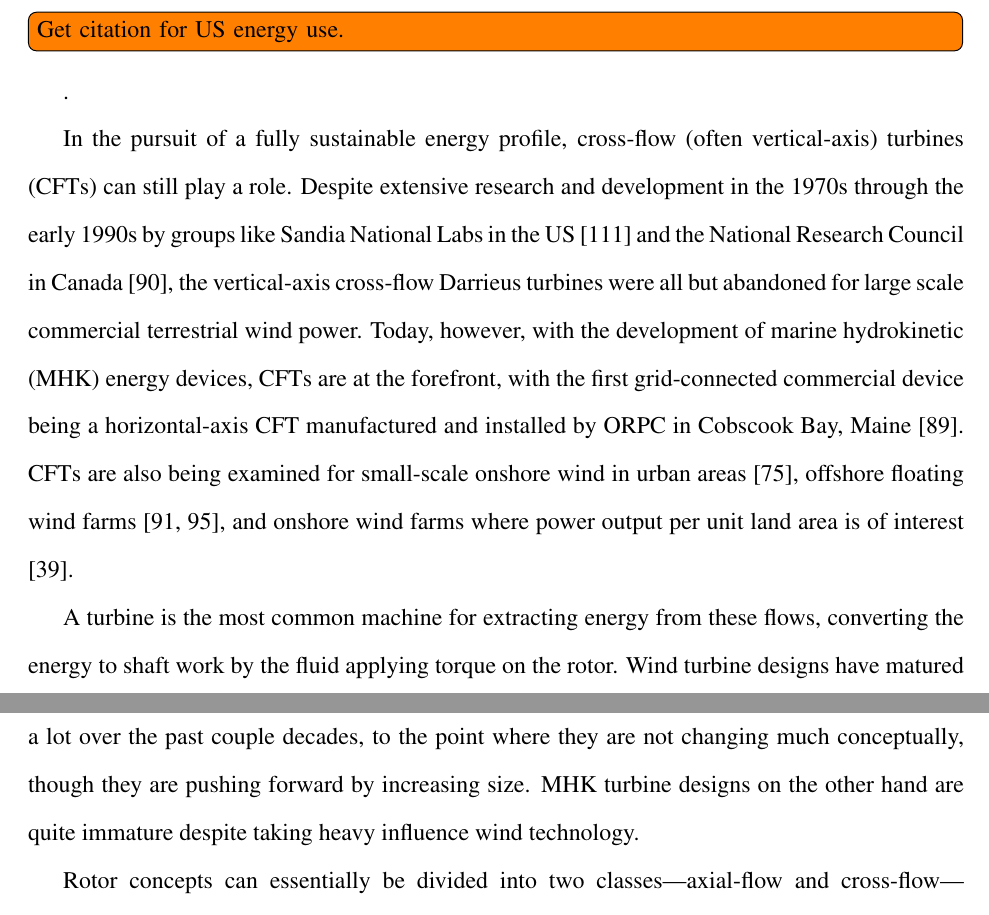
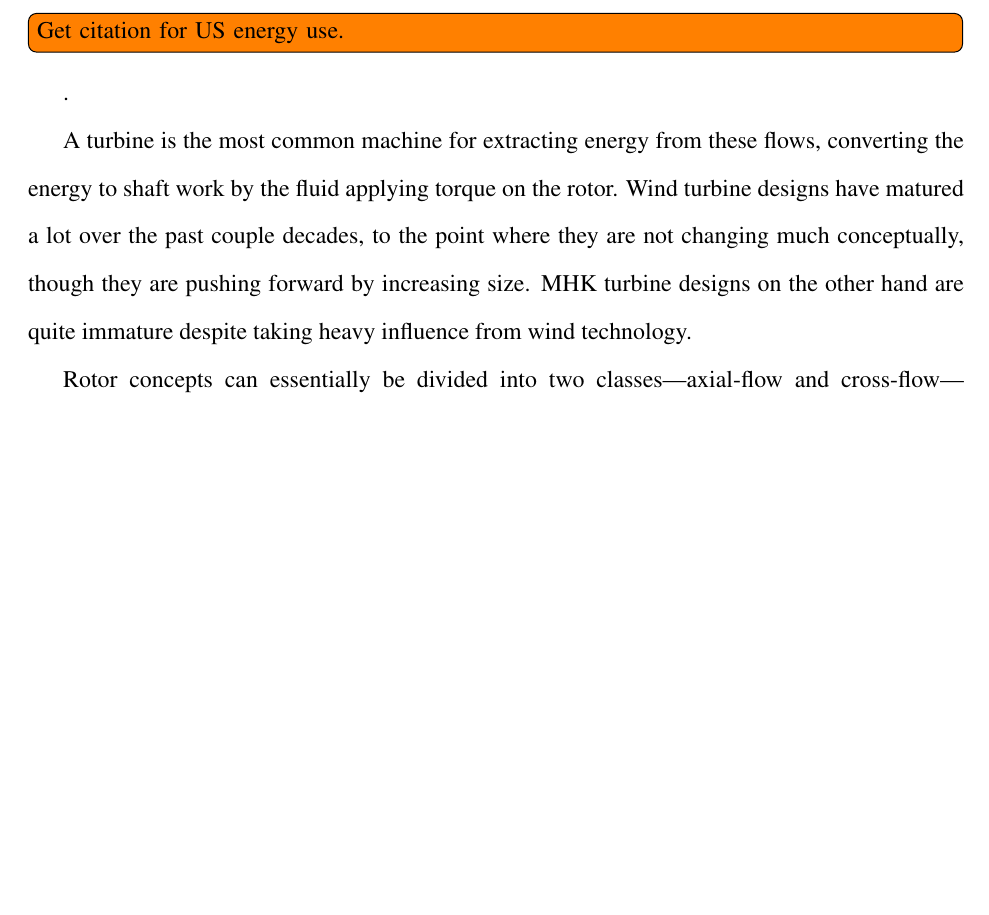
Before and after one commit to petebachant/PhD-thesis, a LaTeX thesis (thesis.tex, which reads chapters/introduction.tex): two parts of pages 16 and 17 of 114 before the commit and part of page 16 of 114 after it, the two joined at a grey line, cut so that both start at the same text, the shorter picture padded with empty space. Compiled offline with pdfLaTeX.

Commit message:
Remove unnecessary paragraph

```diff
--- a/chapters/introduction.tex
+++ b/chapters/introduction.tex
@@ -11,32 +11,12 @@ available MHK power in the US \cite{Haas2011, Jacobson2012, Haas2013}. For
 reference, the US uses about 450 GW on average \todo[inline]{Get citation for US
     energy use.}.
 
-
-%%% Below from CFD paper intro
-
-In the pursuit of a fully sustainable energy profile, cross-flow (often
-vertical-axis) turbines (CFTs) can still play a role. Despite extensive research
-and development in the 1970s through the early 1990s by groups like Sandia
-National Labs in the US \cite{Sutherland2012} and the National Research Council
-in Canada \cite{Para2002}, the vertical-axis cross-flow Darrieus turbines were
-all but abandoned for large scale commercial terrestrial wind power. Today,
-however, with the development of marine hydrokinetic (MHK) energy devices, CFTs
-are at the forefront, with the first grid-connected commercial device being a
-horizontal-axis CFT manufactured and installed by ORPC in Cobscook Bay, Maine
-\cite{ORPC2012}. CFTs are also being examined for small-scale onshore wind in
-urban areas \cite{Lott2015}, offshore floating wind farms \cite{Paulsen2011,
-    Sandia2012}, and onshore wind farms where power output per unit land area is of
-interest \cite{Dabiri2011}.
-
-%%% End from CFD paper intro
-
-
 A turbine is the most common machine for extracting energy from these flows,
 converting the energy to shaft work by the fluid applying torque on the rotor.
 Wind turbine designs have matured a lot over the past couple decades, to the
 point where they are not changing much conceptually, though they are pushing
 forward by increasing size. MHK turbine designs on the other hand are quite
-immature despite taking heavy influence wind technology.
+immature despite taking heavy influence from wind technology.
 
 Rotor concepts can essentially be divided into two classes---axial-flow and
 cross-flow---describing the relative orientation of the axis to the nominal flow
```
